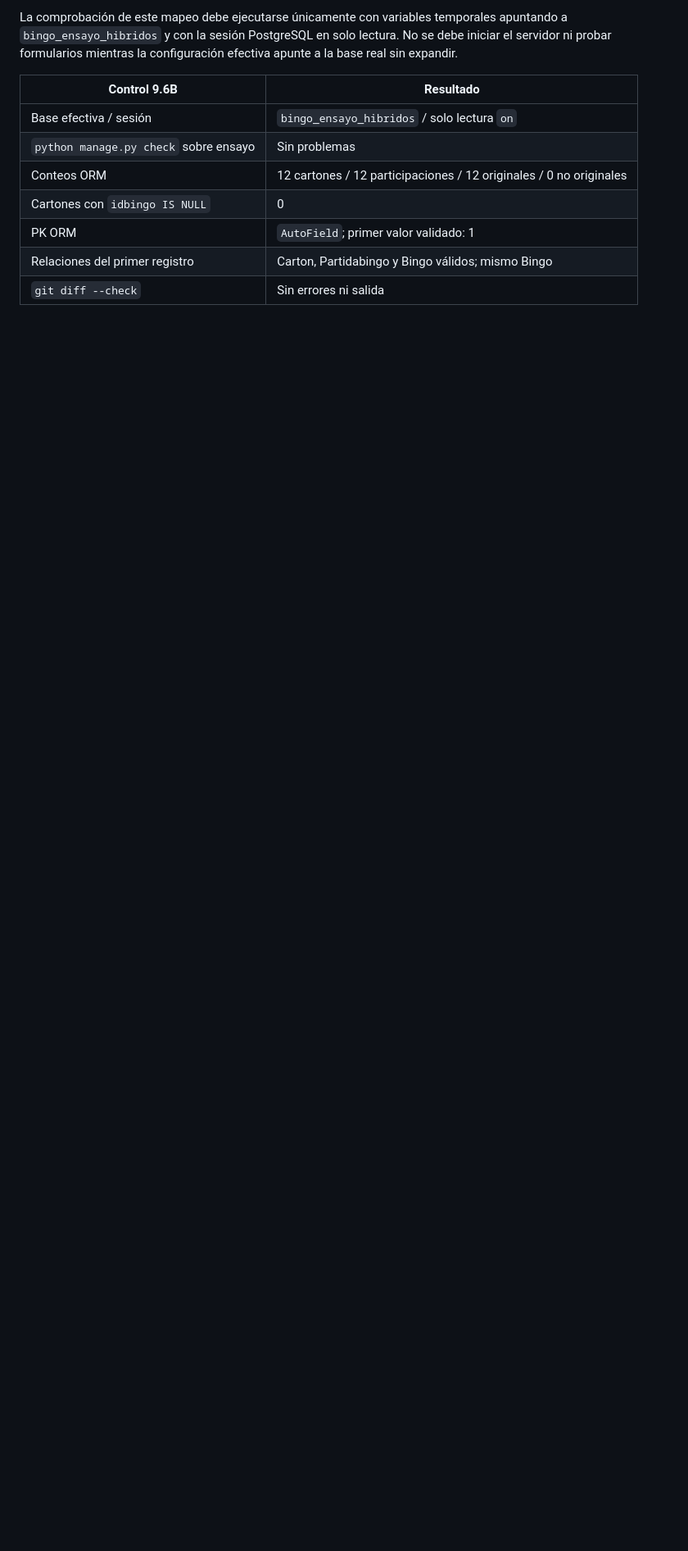
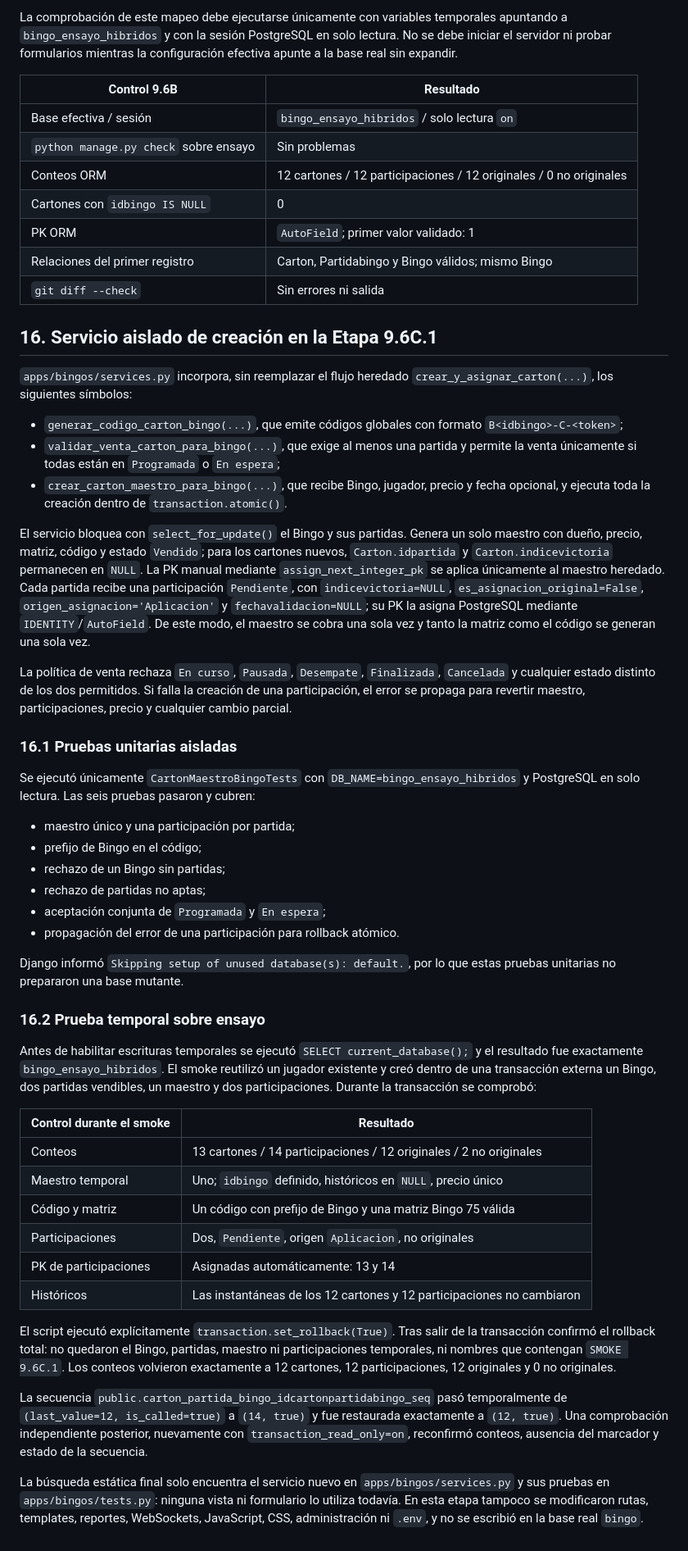
Before and after one commit to jeffersonbravocedeno/SGB, a Markdown page: DOCUMENTACION/ETAPA_9_6A_PLAN_REFACTORIZACION_DJANGO_CARTONES_HIBRIDOS.md, the part around one of its changes. Shown at 82% size. Drawn GitHub-style; blank space fills up the shorter version.

Commit message:
docs: validar servicio de carton maestro por bingo

```diff
--- a/DOCUMENTACION/ETAPA_9_6A_PLAN_REFACTORIZACION_DJANGO_CARTONES_HIBRIDOS.md
+++ b/DOCUMENTACION/ETAPA_9_6A_PLAN_REFACTORIZACION_DJANGO_CARTONES_HIBRIDOS.md
@@ -629,3 +632,82 @@ configuración efectiva apunte a la base real sin expandir.
 | PK ORM | `AutoField`; primer valor validado: 1 |
 | Relaciones del primer registro | Carton, Partidabingo y Bingo válidos; mismo Bingo |
 | `git diff --check` | Sin errores ni salida |
+
+## 16. Servicio aislado de creación en la Etapa 9.6C.1
+
+`apps/bingos/services.py` incorpora, sin reemplazar el flujo heredado
+`crear_y_asignar_carton(...)`, los siguientes símbolos:
+
+- `generar_codigo_carton_bingo(...)`, que emite códigos globales con formato
+  `B<idbingo>-C-<token>`;
+- `validar_venta_carton_para_bingo(...)`, que exige al menos una partida y
+  permite la venta únicamente si todas están en `Programada` o `En espera`;
+- `crear_carton_maestro_para_bingo(...)`, que recibe Bingo, jugador, precio y
+  fecha opcional, y ejecuta toda la creación dentro de `transaction.atomic()`.
+
+El servicio bloquea con `select_for_update()` el Bingo y sus partidas. Genera
+un solo maestro con dueño, precio, matriz, código y estado `Vendido`; para los
+cartones nuevos, `Carton.idpartida` y `Carton.indicevictoria` permanecen en
+`NULL`. La PK manual mediante `assign_next_integer_pk` se aplica únicamente al
+maestro heredado. Cada partida recibe una participación `Pendiente`, con
+`indicevictoria=NULL`, `es_asignacion_original=False`,
+`origen_asignacion='Aplicacion'` y `fechavalidacion=NULL`; su PK la asigna
+PostgreSQL mediante `IDENTITY`/`AutoField`. De este modo, el maestro se cobra
+una sola vez y tanto la matriz como el código se generan una sola vez.
+
+La política de venta rechaza `En curso`, `Pausada`, `Desempate`, `Finalizada`,
+`Cancelada` y cualquier estado distinto de los dos permitidos. Si falla la
+creación de una participación, el error se propaga para revertir maestro,
+participaciones, precio y cualquier cambio parcial.
+
+### 16.1 Pruebas unitarias aisladas
+
+Se ejecutó únicamente `CartonMaestroBingoTests` con
+`DB_NAME=bingo_ensayo_hibridos` y PostgreSQL en solo lectura. Las seis pruebas
+pasaron y cubren:
+
+- maestro único y una participación por partida;
+- prefijo de Bingo en el código;
+- rechazo de un Bingo sin partidas;
+- rechazo de partidas no aptas;
+- aceptación conjunta de `Programada` y `En espera`;
+- propagación del error de una participación para rollback atómico.
+
+Django informó `Skipping setup of unused database(s): default.`, por lo que
+estas pruebas unitarias no prepararon una base mutante.
+
+### 16.2 Prueba temporal sobre ensayo
+
+Antes de habilitar escrituras temporales se ejecutó
+`SELECT current_database();` y el resultado fue exactamente
+`bingo_ensayo_hibridos`. El smoke reutilizó un jugador existente y creó dentro
+de una transacción externa un Bingo, dos partidas vendibles, un maestro y dos
+participaciones. Durante la transacción se comprobó:
+
+| Control durante el smoke | Resultado |
+|---|---|
+| Conteos | 13 cartones / 14 participaciones / 12 originales / 2 no originales |
+| Maestro temporal | Uno; `idbingo` definido, históricos en `NULL`, precio único |
+| Código y matriz | Un código con prefijo de Bingo y una matriz Bingo 75 válida |
+| Participaciones | Dos, `Pendiente`, origen `Aplicacion`, no originales |
+| PK de participaciones | Asignadas automáticamente: 13 y 14 |
+| Históricos | Las instantáneas de los 12 cartones y 12 participaciones no cambiaron |
+
+El script ejecutó explícitamente `transaction.set_rollback(True)`. Tras salir
+de la transacción confirmó el rollback total: no quedaron el Bingo, partidas,
+maestro ni participaciones temporales, ni nombres que contengan
+`SMOKE 9.6C.1`. Los conteos volvieron exactamente a 12 cartones, 12
+participaciones, 12 originales y 0 no originales.
+
+La secuencia
+`public.carton_partida_bingo_idcartonpartidabingo_seq` pasó temporalmente de
+`(last_value=12, is_called=true)` a `(14, true)` y fue restaurada exactamente a
+`(12, true)`. Una comprobación independiente posterior, nuevamente con
+`transaction_read_only=on`, reconfirmó conteos, ausencia del marcador y estado
+de la secuencia.
+
+La búsqueda estática final solo encuentra el servicio nuevo en
+`apps/bingos/services.py` y sus pruebas en `apps/bingos/tests.py`: ninguna
+vista ni formulario lo utiliza todavía. En esta etapa tampoco se modificaron
+rutas, templates, reportes, WebSockets, JavaScript, CSS, administración ni
+`.env`, y no se escribió en la base real `bingo`.
```
Also changed, not shown: other parts of DOCUMENTACION/ETAPA_9_6A_PLAN_REFACTORIZACION_DJANGO_CARTONES_HIBRIDOS.md (+4 -1 lines).
